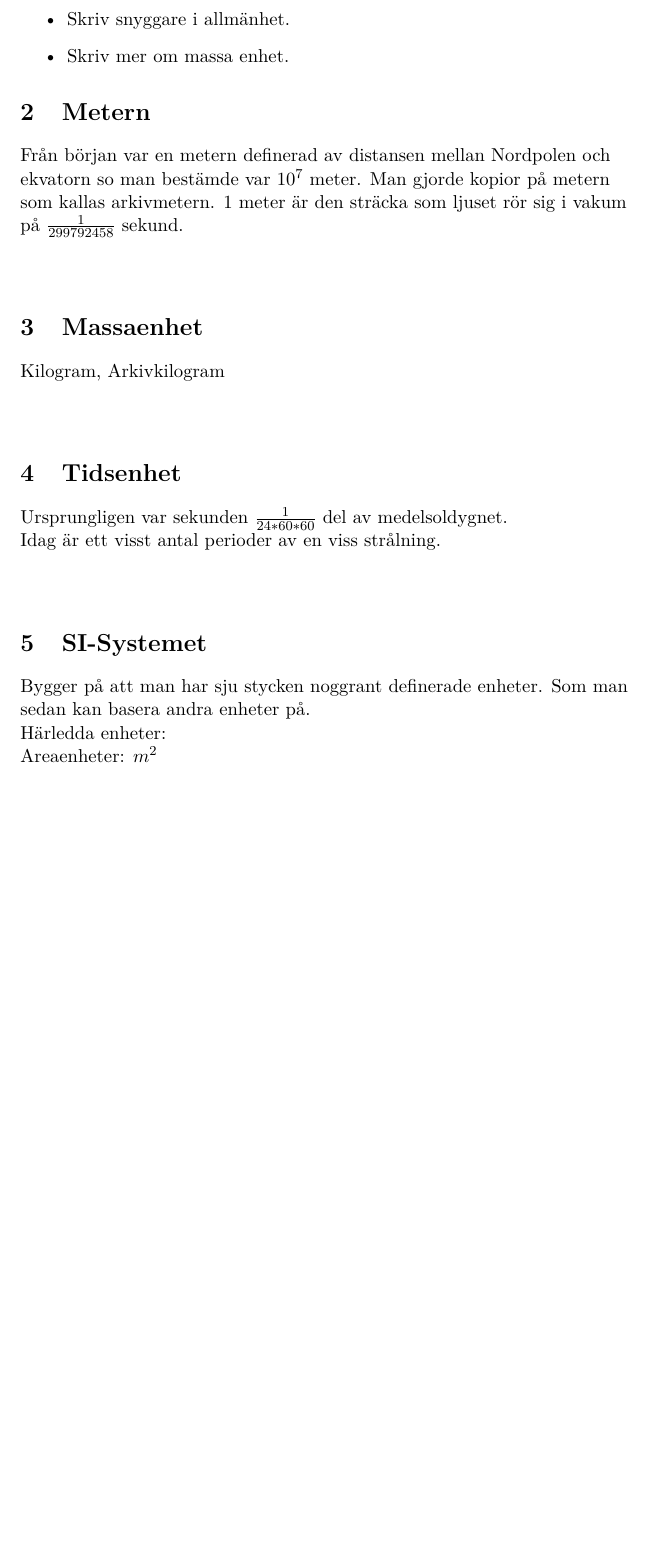
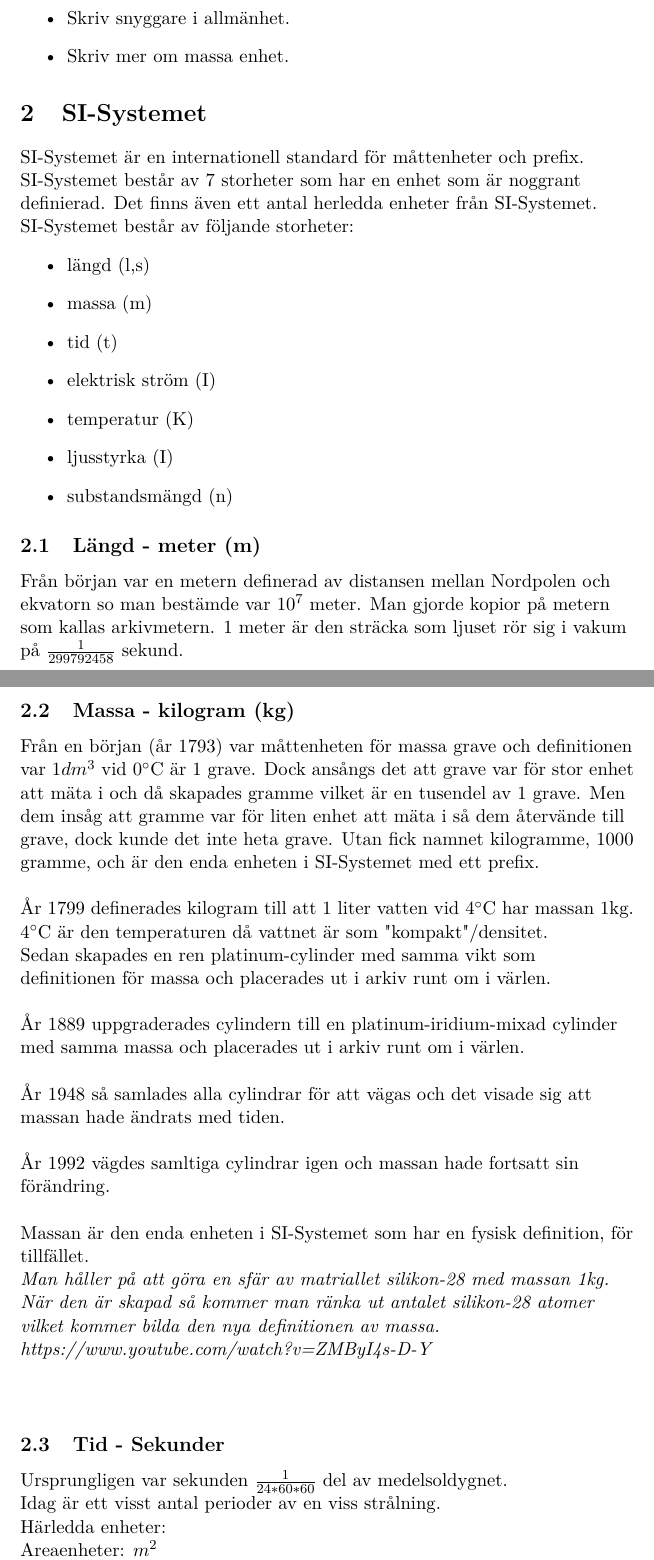
Before and after one commit to misuto/Physics, a LaTeX document (Fysik.tex): part of page 3 of 10 before the commit and two parts of pages 3 and 4 of 11 after it, the two joined at a grey line, cut so that both start at the same text, the shorter picture padded with empty space. Compiled offline with pdfLaTeX.

Commit message:
Fyllde på SI-Enheter

```diff
--- a/Fysik.tex
+++ b/Fysik.tex
@@ -23,25 +23,47 @@
   \item Skriv snyggare i allmänhet.
   \item Skriv mer om massa enhet.
 \end{itemize}
-\section{Metern}
+\section{SI-Systemet}
+SI-Systemet är en internationell standard för måttenheter och prefix. SI-Systemet består av 7 storheter som har en enhet som är noggrant definierad.
+Det finns även ett antal herledda enheter från SI-Systemet.\newline
+SI-Systemet består av följande storheter:
+\begin{itemize}
+  \item längd (l,s)
+  \item massa (m)
+  \item tid (t)
+  \item elektrisk ström (I)
+  \item temperatur (K)
+  \item ljusstyrka (I)
+  \item substandsmängd (n)
+\end{itemize}
+
+\subsection{Längd - meter (m)}
 Från början var en metern definerad av distansen mellan Nordpolen och ekvatorn so man bestämde var $ 10^7 $ meter.
 Man gjorde kopior på metern som kallas arkivmetern.
 1 meter är den sträcka som ljuset rör sig i vakum på $ \frac{1}{299792458} $ sekund.
 \newline
 \newline
-\section{Massaenhet}
-Kilogram, Arkivkilogram
+\subsection{Massa - kilogram (kg)}
+Från en början (år 1793) var måttenheten för massa grave och definitionen var 1$dm^3$ vid 0$^{\circ}$C är 1 grave.
+Dock ansångs det att grave var för stor enhet att mäta i och då skapades gramme vilket är en tusendel av 1 grave.
+Men dem insåg att gramme var för liten enhet att mäta i så dem återvände till grave, dock kunde det inte heta grave.
+Utan fick namnet kilogramme, 1000 gramme, och är den enda enheten i SI-Systemet med ett prefix.\newline\newline
+År 1799 definerades kilogram till att 1 liter vatten vid 4$^{\circ}$C har massan 1kg. 4$^{\circ}$C är den temperaturen
+då vattnet är som "kompakt"/densitet.\newline
+Sedan skapades en ren platinum-cylinder med samma vikt som definitionen för massa och placerades ut i arkiv runt om i värlen.\newline\newline
+År 1889 uppgraderades cylindern till en platinum-iridium-mixad cylinder med samma massa och placerades ut i arkiv runt om i värlen.\newline\newline
+År 1948 så samlades alla cylindrar för att vägas och det visade sig att massan hade ändrats med tiden.\newline\newline
+År 1992 vägdes samltiga cylindrar igen och massan hade fortsatt sin förändring.\newline\newline
+Massan är den enda enheten i SI-Systemet som har en fysisk definition, för tillfället.\newline
+\textit{Man håller på att göra en sfär av matriallet silikon-28 med massan 1kg. När den är skapad så kommer man
+ränka ut antalet silikon-28 atomer vilket kommer bilda den nya definitionen av massa. https://www.youtube.com/watch?v=ZMByI4s-D-Y}
 \newline
 \newline
-\section{Tidsenhet}
+\subsection{Tid - Sekunder}
 Ursprungligen var sekunden $ \frac{1}{24*60*60} $ del av medelsoldygnet.
 \newline
 Idag är ett visst antal perioder av en viss strålning.
-\newline
-\newline
-\section{SI-Systemet}
-Bygger på att man har sju stycken noggrant definerade enheter. Som man sedan kan basera andra enheter på.
-\newline
+
 Härledda enheter:\newline
 Areaenheter: $ m^2 $\newline
 Volymenheter: $ m^3 $\newline
```
Also changed, not shown: Fysik.pdf.
